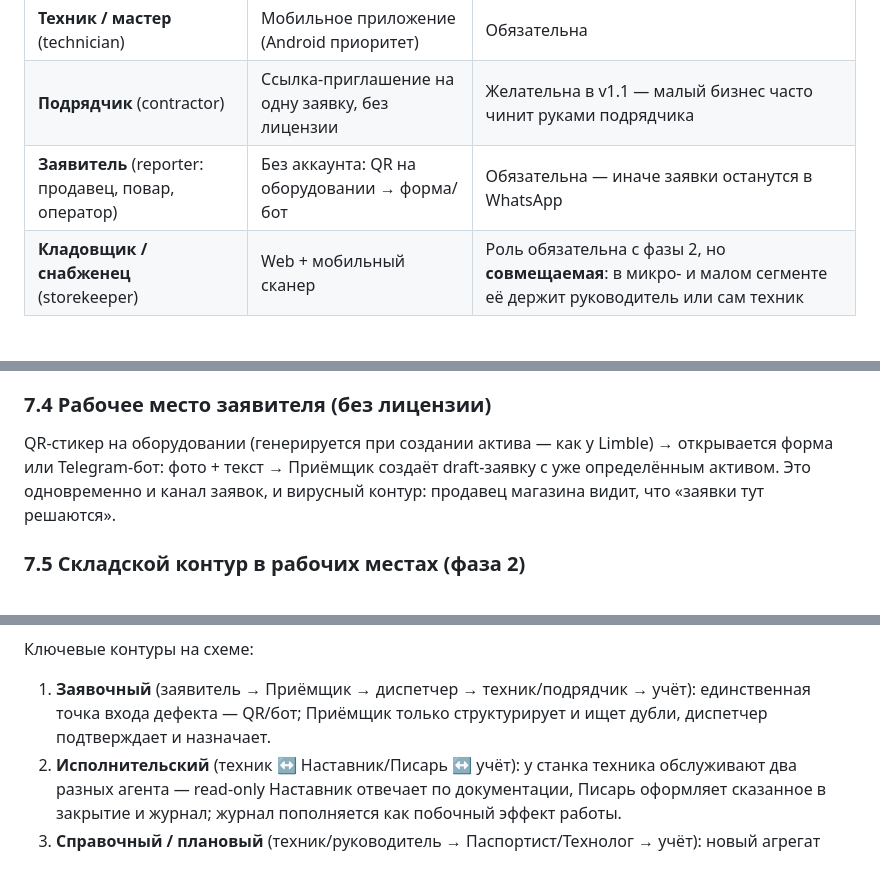
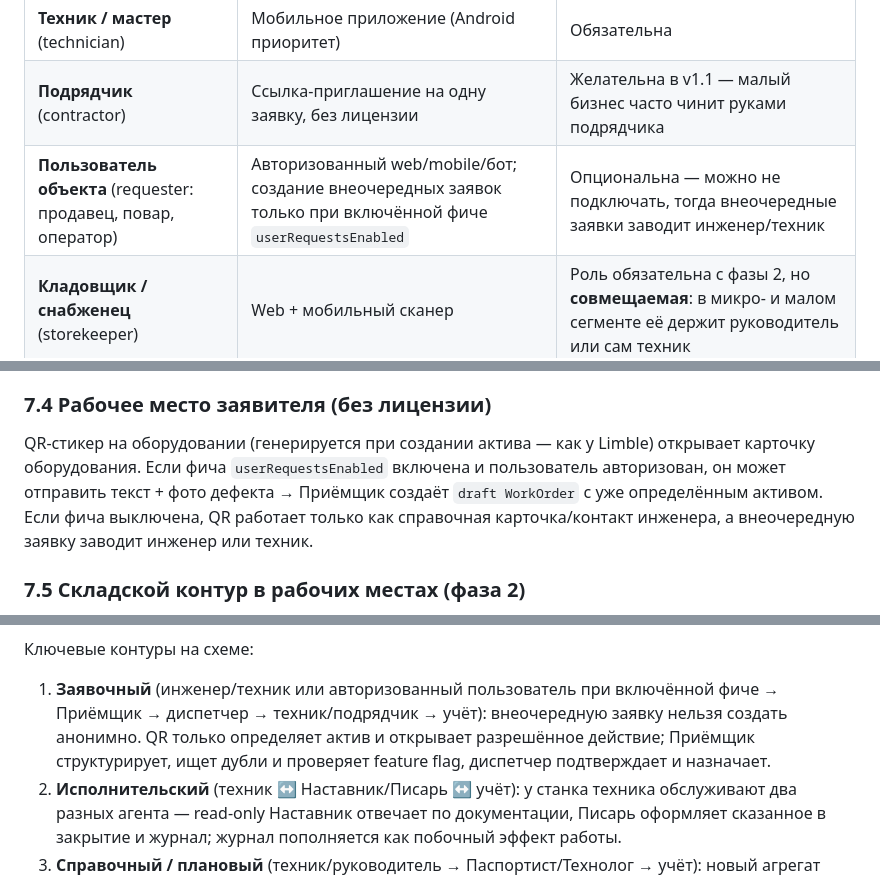
Before and after one commit to masterdoc-app/masterdoc, a Markdown page: TOIR_AI_SYSTEM_DESIGN.md, 3 parts joined by grey strips. Drawn GitHub-style.

```diff
--- a/TOIR_AI_SYSTEM_DESIGN.md
+++ b/TOIR_AI_SYSTEM_DESIGN.md
@@ -357,7 +366,7 @@ stateDiagram-v2
 | **Диспетчер** (dispatcher) | Web | Обязательна как роль, но **совмещаемая** с admin |
 | **Техник / мастер** (technician) | Мобильное приложение (Android приоритет) | Обязательна |
 | **Подрядчик** (contractor) | Ссылка-приглашение на одну заявку, без лицензии | Желательна в v1.1 — малый бизнес часто чинит руками подрядчика |
-| **Заявитель** (reporter: продавец, повар, оператор) | Без аккаунта: QR на оборудовании → форма/бот | Обязательна — иначе заявки останутся в WhatsApp |
+| **Пользователь объекта** (requester: продавец, повар, оператор) | Авторизованный web/mobile/бот; создание внеочередных заявок только при включённой фиче `userRequestsEnabled` | Опциональна — можно не подключать, тогда внеочередные заявки заводит инженер/техник |
 | **Кладовщик / снабженец** (storekeeper) | Web + мобильный сканер | Роль обязательна с фазы 2, но **совмещаемая**: в микро- и малом сегменте её держит руководитель или сам техник |
 
 Ключевые отличия от enterprise-ТОиР: **planner/инженер по надёжности отсутствует** — его функцию (составление регламентов и чек-листов) выполняет агент Технолог + подтверждение руководителя; **выделенного кладовщика нет** — складские операции размазаны по рабочим местам техника (списание в заявке) и руководителя (уведомления о min-остатках, приход по накладной).
@@ -374,7 +383,7 @@ stateDiagram-v2
 
 ### 7.4 Рабочее место заявителя (без лицензии)
 
-QR-стикер на оборудовании (генерируется при создании актива — как у Limble) → открывается форма или Telegram-бот: фото + текст → Приёмщик создаёт draft-заявку с уже определённым активом. Это одновременно и канал заявок, и вирусный контур: продавец магазина видит, что «заявки тут решаются».
+QR-стикер на оборудовании (генерируется при создании актива — как у Limble) открывает карточку оборудования. Если фича `userRequestsEnabled` включена и пользователь авторизован, он может отправить текст + фото дефекта → Приёмщик создаёт `draft WorkOrder` с уже определённым активом. Если фича выключена, QR работает только как справочная карточка/контакт инженера, а внеочередную заявку заводит инженер или техник.
 
 ### 7.5 Складской контур в рабочих местах (фаза 2)
 
@@ -446,7 +456,7 @@ flowchart TB
 
 Ключевые контуры на схеме:
 
-1. **Заявочный** (заявитель → Приёмщик → диспетчер → техник/подрядчик → учёт): единственная точка входа дефекта — QR/бот; Приёмщик только структурирует и ищет дубли, диспетчер подтверждает и назначает.
+1. **Заявочный** (инженер/техник или авторизованный пользователь при включённой фиче → Приёмщик → диспетчер → техник/подрядчик → учёт): внеочередную заявку нельзя создать анонимно. QR только определяет актив и открывает разрешённое действие; Приёмщик структурирует, ищет дубли и проверяет feature flag, диспетчер подтверждает и назначает.
 2. **Исполнительский** (техник ↔ Наставник/Писарь ↔ учёт): у станка техника обслуживают два разных агента — read-only Наставник отвечает по документации, Писарь оформляет сказанное в закрытие и журнал; журнал пополняется как побочный эффект работы.
 3. **Справочный / плановый** (техник/руководитель → Паспортист/Технолог → учёт): новый агрегат заводится фотографией шильдика; при добавлении документации к активу Технолог создаёт связанный пакет черновиков — регламент, плановую заявку и заявки ЗИП. Пользователь подтверждает пакет, а не создаёт плановые работы вручную.
 4. **Складской** (Технолог/техник → кладовщик ↔ Снабженец → учёт): PartRequest всегда привязан к WorkOrder; для плановых работ заявки на ЗИП создаёт Технолог из документации, для внеплановых — техник из карточки заявки. Движения ЗИП всегда привязаны к заявке.
```
Also changed, not shown: other parts of TOIR_AI_SYSTEM_DESIGN.md (+20 -9 lines).
